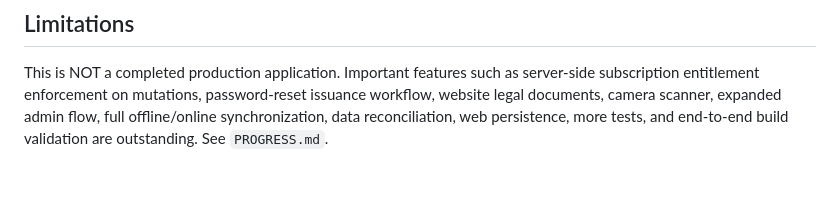
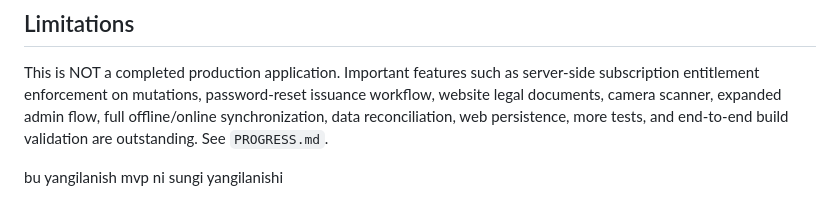
Before and after one commit to ErgashevMuhammadrizo/DukonBoshqaruv, a Markdown page: README.md, the part around the change. Rendered like a GitHub page; blank space fills up the shorter version.

Commit message:
versin1.1.7

```diff
--- a/README.md
+++ b/README.md
@@ -63,3 +63,6 @@ Use Django Admin to create an inactive user and a Store with that owner; use `PO
 ## Limitations
 
 This is NOT a completed production application. Important features such as server-side subscription entitlement enforcement on mutations, password-reset issuance workflow, website legal documents, camera scanner, expanded admin flow, full offline/online synchronization, data reconciliation, web persistence, more tests, and end-to-end build validation are outstanding. See `PROGRESS.md`.
+
+
+bu yangilanish mvp ni sungi yangilanishi
```
